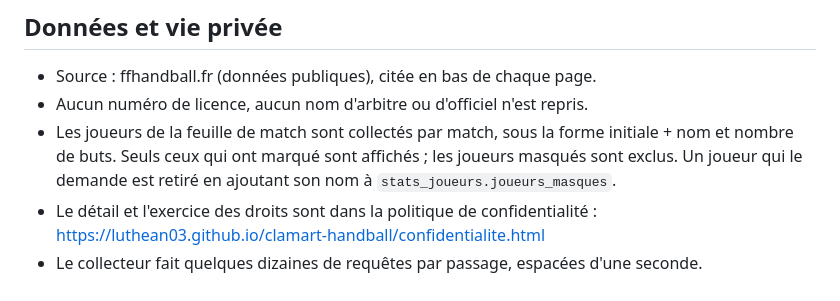
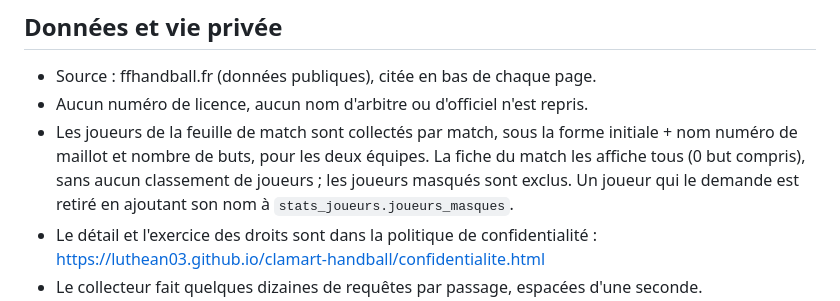
Before and after one commit to luthean03/clamart-handball, a Markdown page: README.md, the part around the change. GitHub-like rendering.

Commit message:
README : la fiche du match affiche tous les joueurs de la feuille
Aligné sur l'app et la politique de confidentialité : les deux équipes,
0 but compris, sans classement de joueurs.

Co-Authored-By: Claude Opus 5.5 <noreply@anthropic.com>

```diff
--- a/README.md
+++ b/README.md
@@ -137,7 +137,8 @@ Mise en place (une fois) : projet Firebase, app Android `fr.clamarthandball.app`
 - Source : ffhandball.fr (données publiques), citée en bas de chaque page.
 - Aucun numéro de licence, aucun nom d'arbitre ou d'officiel n'est repris.
 - Les joueurs de la feuille de match sont collectés par match, sous la forme initiale + nom
-  et nombre de buts. Seuls ceux qui ont marqué sont affichés ; les joueurs masqués sont exclus.
+  numéro de maillot et nombre de buts, pour les deux équipes. La fiche du match les affiche tous (0 but compris),
+  sans aucun classement de joueurs ; les joueurs masqués sont exclus.
   Un joueur qui le demande est retiré en ajoutant son nom à `stats_joueurs.joueurs_masques`.
 - Le détail et l'exercice des droits sont dans la politique de confidentialité :
   https://luthean03.github.io/clamart-handball/confidentialite.html
```
